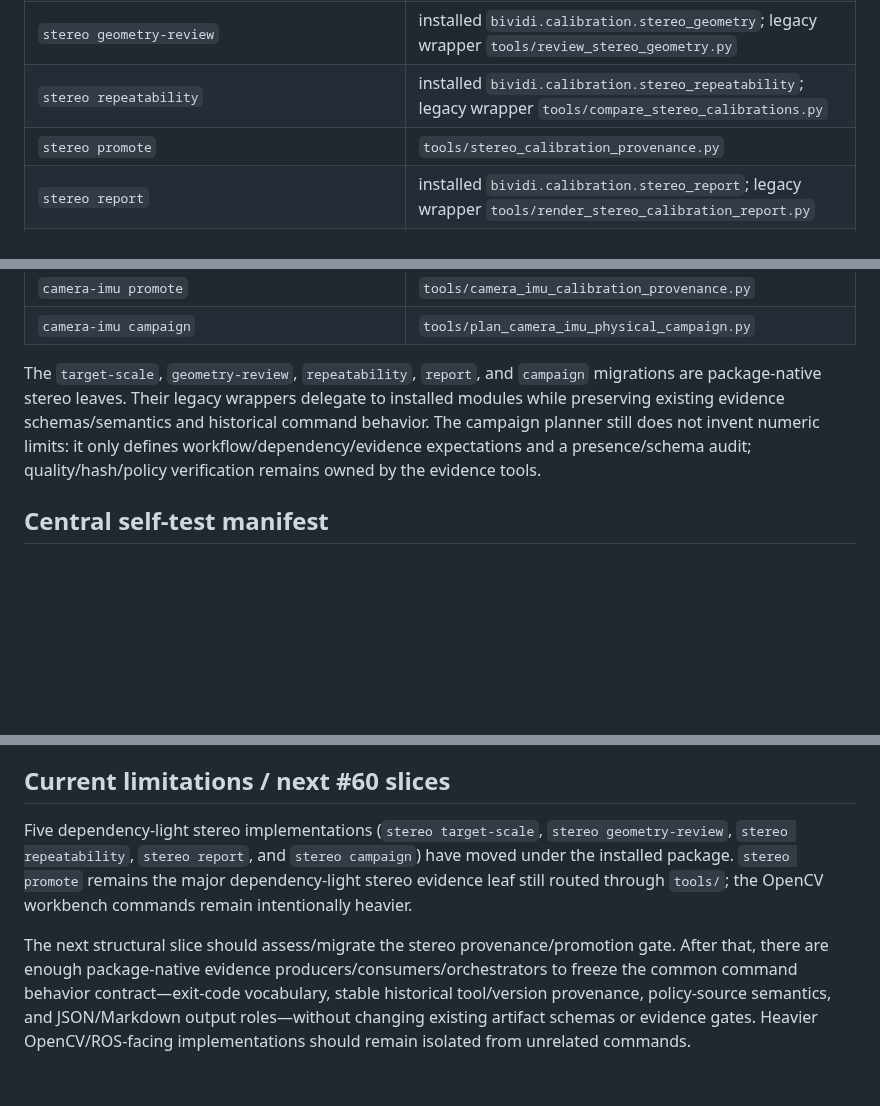
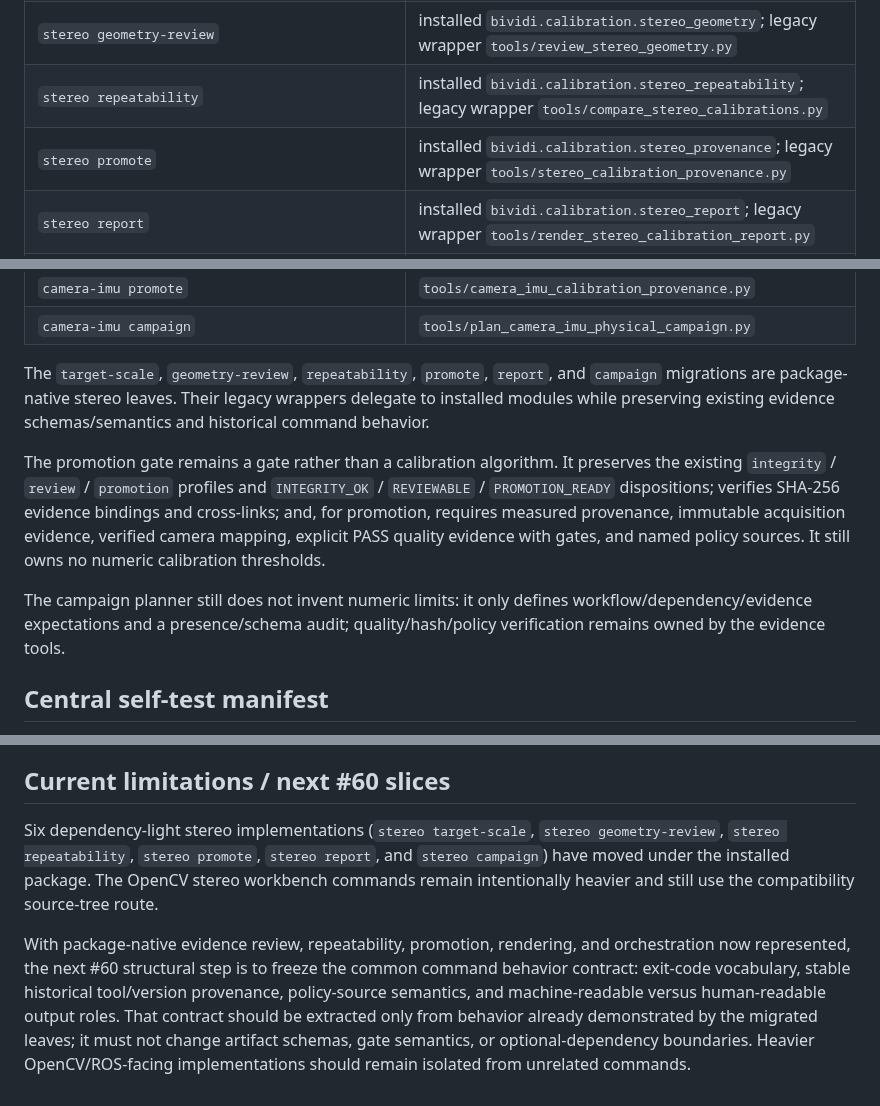
Before and after one commit to cctsao1008/bividi, a Markdown page: docs/calibration/calibration-cli.md, 3 parts joined by grey strips. Rendered like a GitHub page; blank space fills up the shorter version.

Commit message:
Docs: record package-native stereo promotion gate

```diff
--- a/docs/calibration/calibration-cli.md
+++ b/docs/calibration/calibration-cli.md
@@ -127,7 +128,7 @@ The leaf implementation exit code is preserved by the router.
 | `stereo target-scale` | installed `bividi.calibration.target_scale`; legacy wrapper `tools/review_calibration_target_scale.py` |
 | `stereo geometry-review` | installed `bividi.calibration.stereo_geometry`; legacy wrapper `tools/review_stereo_geometry.py` |
 | `stereo repeatability` | installed `bividi.calibration.stereo_repeatability`; legacy wrapper `tools/compare_stereo_calibrations.py` |
-| `stereo promote` | `tools/stereo_calibration_provenance.py` |
+| `stereo promote` | installed `bividi.calibration.stereo_provenance`; legacy wrapper `tools/stereo_calibration_provenance.py` |
 | `stereo report` | installed `bividi.calibration.stereo_report`; legacy wrapper `tools/render_stereo_calibration_report.py` |
 | `stereo campaign` | installed `bividi.calibration.stereo_campaign`; legacy wrapper `tools/plan_stereo_calibration_campaign.py` |
 | `imu timing-audit` | `tools/audit_imu_timing.py` |
@@ -146,7 +147,11 @@ The leaf implementation exit code is preserved by the router.
 | `camera-imu promote` | `tools/camera_imu_calibration_provenance.py` |
 | `camera-imu campaign` | `tools/plan_camera_imu_physical_campaign.py` |
 
-The `target-scale`, `geometry-review`, `repeatability`, `report`, and `campaign` migrations are package-native stereo leaves. Their legacy wrappers delegate to installed modules while preserving existing evidence schemas/semantics and historical command behavior. The campaign planner still does not invent numeric limits: it only defines workflow/dependency/evidence expectations and a presence/schema audit; quality/hash/policy verification remains owned by the evidence tools.
+The `target-scale`, `geometry-review`, `repeatability`, `promote`, `report`, and `campaign` migrations are package-native stereo leaves. Their legacy wrappers delegate to installed modules while preserving existing evidence schemas/semantics and historical command behavior.
+
+The promotion gate remains a gate rather than a calibration algorithm. It preserves the existing `integrity` / `review` / `promotion` profiles and `INTEGRITY_OK` / `REVIEWABLE` / `PROMOTION_READY` dispositions; verifies SHA-256 evidence bindings and cross-links; and, for promotion, requires measured provenance, immutable acquisition evidence, verified camera mapping, explicit PASS quality evidence with gates, and named policy sources. It still owns no numeric calibration thresholds.
+
+The campaign planner still does not invent numeric limits: it only defines workflow/dependency/evidence expectations and a presence/schema audit; quality/hash/policy verification remains owned by the evidence tools.
 
 ## Central self-test manifest
 
@@ -170,6 +175,6 @@ The router and self-test manifest use only the Python standard library. Optional
 
 ## Current limitations / next #60 slices
 
-Five dependency-light stereo implementations (`stereo target-scale`, `stereo geometry-review`, `stereo repeatability`, `stereo report`, and `stereo campaign`) have moved under the installed package. `stereo promote` remains the major dependency-light stereo evidence leaf still routed through `tools/`; the OpenCV workbench commands remain intentionally heavier.
+Six dependency-light stereo implementations (`stereo target-scale`, `stereo geometry-review`, `stereo repeatability`, `stereo promote`, `stereo report`, and `stereo campaign`) have moved under the installed package. The OpenCV stereo workbench commands remain intentionally heavier and still use the compatibility source-tree route.
 
-The next structural slice should assess/migrate the stereo provenance/promotion gate. After that, there are enough package-native evidence producers/consumers/orchestrators to freeze the common command behavior contract—exit-code vocabulary, stable historical tool/version provenance, policy-source semantics, and JSON/Markdown output roles—without changing existing artifact schemas or evidence gates. Heavier OpenCV/ROS-facing implementations should remain isolated from unrelated commands.
+With package-native evidence review, repeatability, promotion, rendering, and orchestration now represented, the next #60 structural step is to freeze the common command behavior contract: exit-code vocabulary, stable historical tool/version provenance, policy-source semantics, and machine-readable versus human-readable output roles. That contract should be extracted only from behavior already demonstrated by the migrated leaves; it must not change artifact schemas, gate semantics, or optional-dependency boundaries. Heavier OpenCV/ROS-facing implementations should remain isolated from unrelated commands.
```
Also changed, not shown: other parts of docs/calibration/calibration-cli.md (+1 -0 lines).
